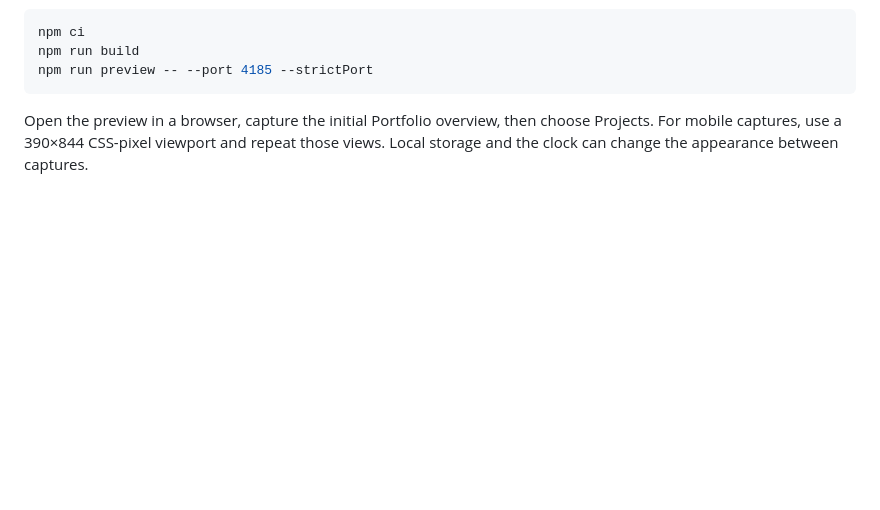
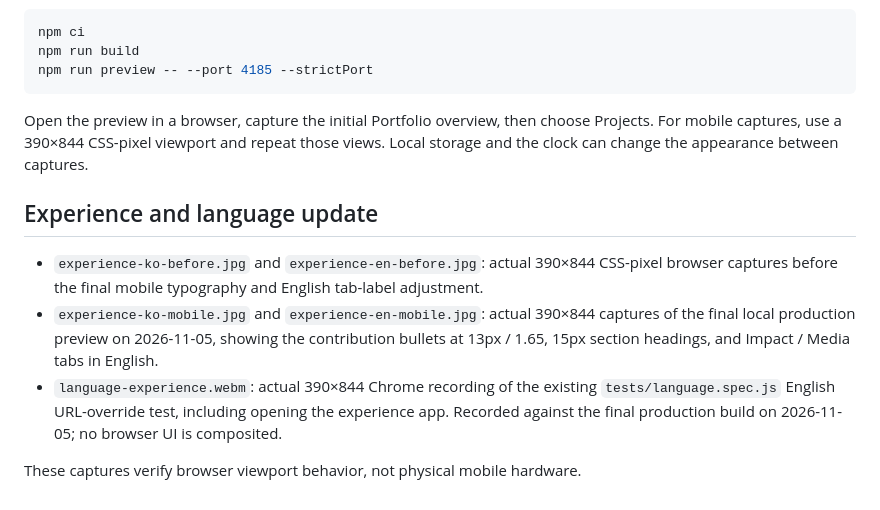
Before and after one commit to Dindb-dong/Dindb-dong.github.io, a Markdown page: docs/assets/README.md, the part around the change. GitHub-like rendering; blank space fills up the shorter version.

Commit message:
docs: include portfolio delivery screenshots and recording

````diff
--- a/docs/assets/README.md
+++ b/docs/assets/README.md
@@ -13,3 +13,11 @@ npm run preview -- --port 4185 --strictPort
 ```
 
 Open the preview in a browser, capture the initial Portfolio overview, then choose Projects. For mobile captures, use a 390×844 CSS-pixel viewport and repeat those views. Local storage and the clock can change the appearance between captures.
+
+## Experience and language update
+
+- `experience-ko-before.jpg` and `experience-en-before.jpg`: actual 390×844 CSS-pixel browser captures before the final mobile typography and English tab-label adjustment.
+- `experience-ko-mobile.jpg` and `experience-en-mobile.jpg`: actual 390×844 captures of the final local production preview on 2026-11-05, showing the contribution bullets at 13px / 1.65, 15px section headings, and Impact / Media tabs in English.
+- `language-experience.webm`: actual 390×844 Chrome recording of the existing `tests/language.spec.js` English URL-override test, including opening the experience app. Recorded against the final production build on 2026-11-05; no browser UI is composited.
+
+These captures verify browser viewport behavior, not physical mobile hardware.
````
Also changed, not shown: docs/assets/experience-en-before.jpg (added), docs/assets/experience-en-mobile.jpg (added), docs/assets/experience-ko-before.jpg (added), docs/assets/experience-ko-mobile.jpg (added), 1 other file.
